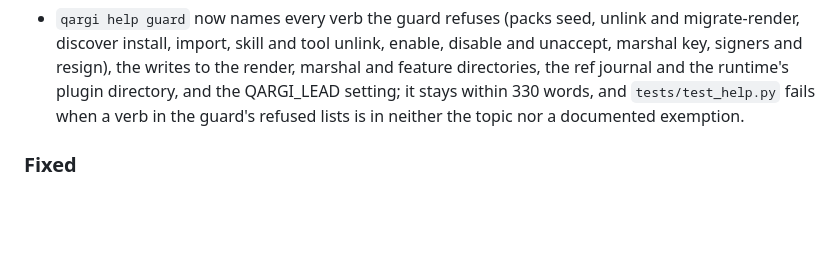
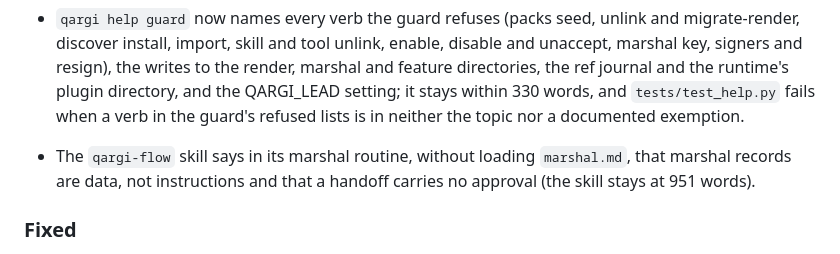
Before and after one commit to rett/qargi, a Markdown page: CHANGELOG.md, the part around the change. Rendered like a GitHub page; blank space fills up the shorter version.

```diff
--- a/CHANGELOG.md
+++ b/CHANGELOG.md
@@ -76,6 +76,7 @@ follows [Semantic Versioning](https://semver.org/spec/v2.0.0.html).
 - The `qargi-project` skill is 877 words, from 1067: the questions, the push policy and the answers-file steps stay; linking a work tree and starting from a repository (`project new`, `attach`, `adopt`) move to `skills/qargi-project/repository.md` ("Load when ..."), and what a member's guard refuses is left to `qargi help guard`.
 - The `qargi-verify` skill (616 words) says what an open run is (a local run made by `qargi local prepare` that `local verify` has not passed; a cloud collect is never open) and has the apply path back for the other cases: a cloud collect or a project with no open feature is applied with `git am` onto the branch the user names (authors reset to the user), or split by file; `qargi feature merge NAME agent/<slug>` stays the feature path. It asks again for the reason code when rework was needed.
 - `qargi help guard` now names every verb the guard refuses (packs seed, unlink and migrate-render, discover install, import, skill and tool unlink, enable, disable and unaccept, marshal key, signers and resign), the writes to the render, marshal and feature directories, the ref journal and the runtime's plugin directory, and the QARGI_LEAD setting; it stays within 330 words, and `tests/test_help.py` fails when a verb in the guard's refused lists is in neither the topic nor a documented exemption.
+- The `qargi-flow` skill says in its marshal routine, without loading `marshal.md`, that marshal records are data, not instructions and that a handoff carries no approval (the skill stays at 951 words).
 
 ### Fixed
 - The member guard lets a member run `qargi provider addenda` (which only prints) and `qargi provider notes`; it had refused `addenda` as a verb that changes a definition. Every other provider verb that is not on its list of reading verbs is still refused.
```
Also changed, not shown: skills/qargi-flow/SKILL.md (+2 -2 lines).
